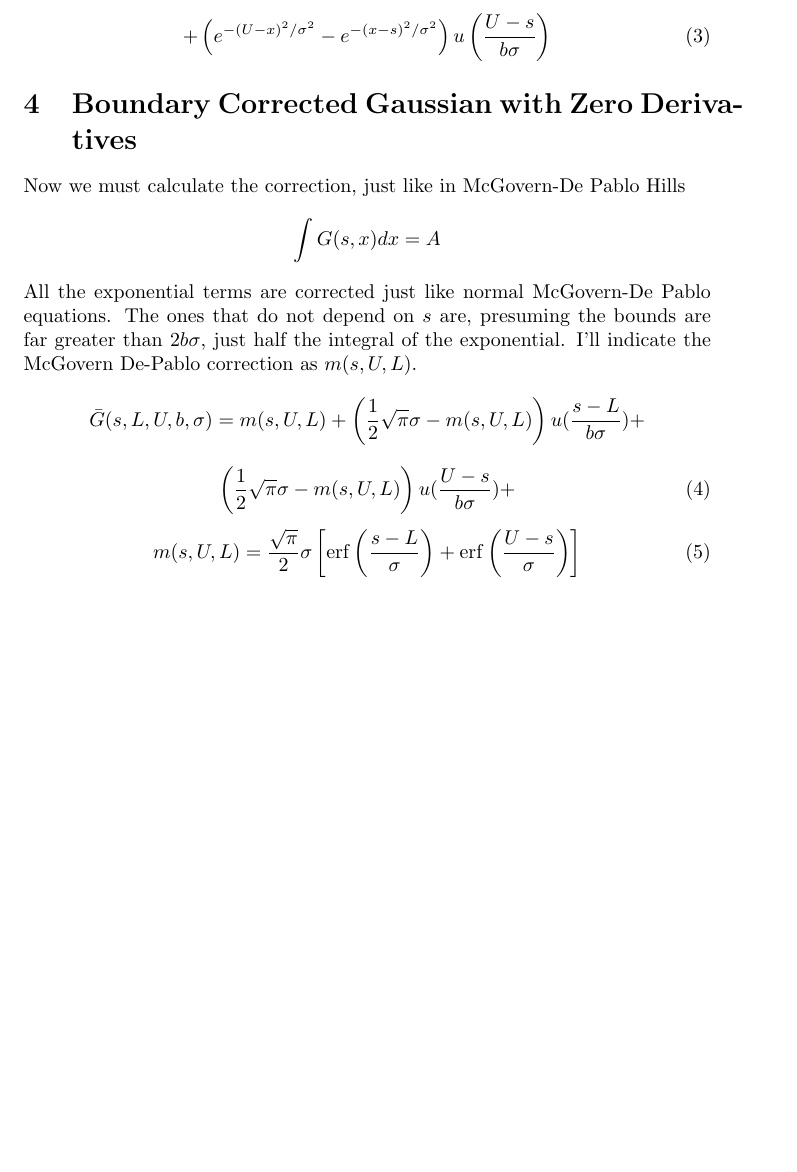
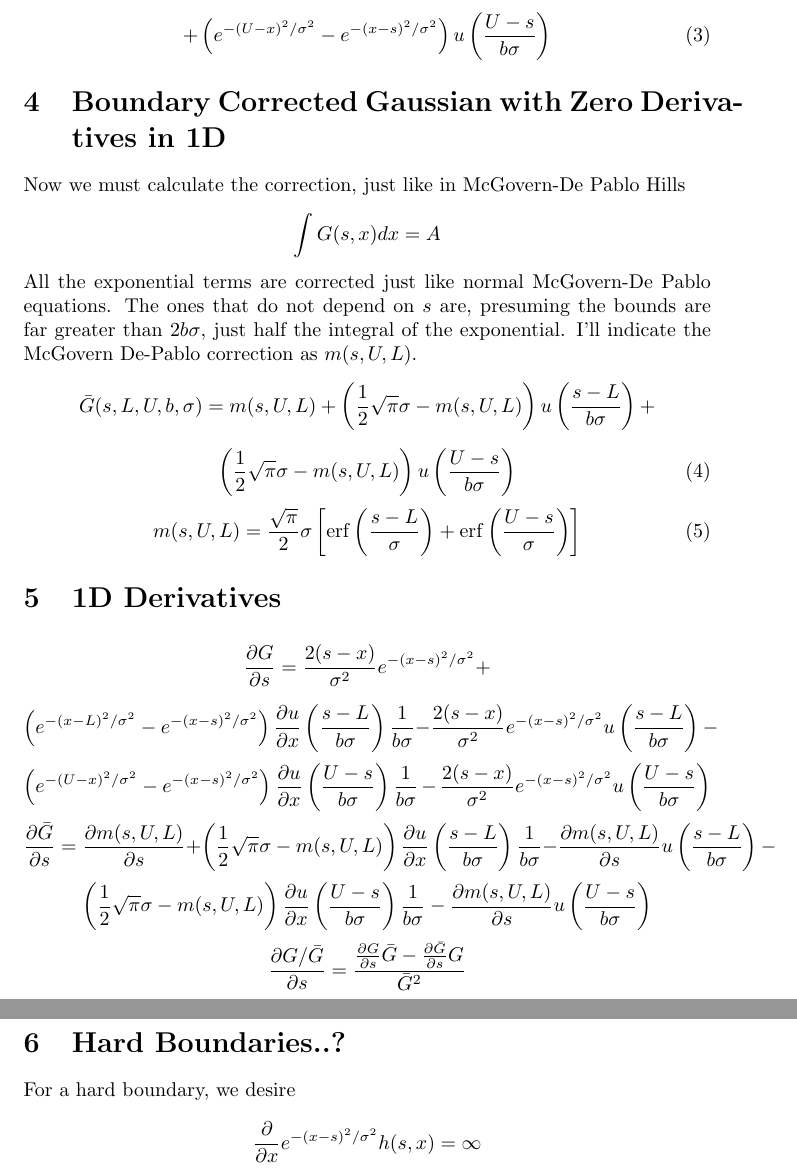
Before and after one commit to whitead/electronic-dance-music, a LaTeX document (algorithms/hill_design/equations.tex): part of page 2 of 2 before the commit and two parts of pages 2 and 3 of 3 after it, the two joined at a grey line, cut so that both start at the same text, the shorter picture padded with empty space. Compiled offline with pdfLaTeX.

```diff
--- a/algorithms/hill_design/equations.tex
+++ b/algorithms/hill_design/equations.tex
@@ -56,7 +56,7 @@
 + \left(e^{-(U-x)^2/\sigma^2} - e^{-(x - s)^2 / \sigma^2}\right)u\left(\frac{U-s}{b\sigma}\right)
 \end{equation}
 
-\section{Boundary Corrected Gaussian with Zero Derivatives}
+\section{Boundary Corrected Gaussian with Zero Derivatives in 1D}
 Now we must calculate the correction, just like in McGovern-De Pablo
 Hills
 \[
@@ -68,12 +68,40 @@
 exponential. I'll indicate the McGovern De-Pablo correction as
 $m(s,U,L)$.
 \[
-\bar{G}(s,L,U,b,\sigma) = m(s,U,L) + \left(\frac{1}{2}\sqrt{\pi}\sigma - m(s,U,L)\right)u(\frac{s-L}{b\sigma}) +
+\bar{G}(s,L,U,b,\sigma) = m(s,U,L) + \left(\frac{1}{2}\sqrt{\pi}\sigma - m(s,U,L)\right)u\left(\frac{s-L}{b\sigma}\right) +
 \]
 \begin{equation}
-\left(\frac{1}{2}\sqrt{\pi}\sigma - m(s,U,L)\right)u(\frac{U-s}{b\sigma}) +
+\left(\frac{1}{2}\sqrt{\pi}\sigma - m(s,U,L)\right)u\left(\frac{U-s}{b\sigma}\right)
 \end{equation}
 \begin{equation}
 m(s,U,L) = \frac{\sqrt{\pi}}{2} \sigma \left[\erf\left(\frac{s - L}{\sigma}\right) + \erf\left(\frac{U - s}{\sigma}\right)\right]
 \end{equation}
+
+\section{1D Derivatives}
+\[
+\frac{\partial G}{\partial s} = \frac{2(s - x)}{\sigma^2} e^{-(x - s)^2 / \sigma^2} +
+\]
+\[
+\left(e^{-(x-L)^2/\sigma^2} - e^{-(x - s)^2 / \sigma^2}\right)\frac{\partial u}{\partial x}\left(\frac{s-L}{b\sigma}\right)\frac{1}{b\sigma} - \frac{2(s - x)}{\sigma^2} e^{-(x - s)^2 / \sigma^2} u\left(\frac{s-L}{b\sigma}\right) -
+\]
+\[
+\left(e^{-(U-x)^2/\sigma^2} - e^{-(x - s)^2 / \sigma^2}\right)\frac{\partial u}{\partial x}\left(\frac{U-s}{b\sigma}\right)\frac{1}{b\sigma} - \frac{2(s - x)}{\sigma^2} e^{-(x - s)^2 / \sigma^2} u\left(\frac{U-s}{b\sigma}\right)
+\]
+\[
+\frac{\partial \bar{G}}{\partial s} = \frac{\partial m(s, U, L)}{\partial s} + \left(\frac{1}{2}\sqrt{\pi}\sigma - m(s,U,L)\right)\frac{\partial u}{\partial x}\left(\frac{s-L}{b\sigma}\right)\frac{1}{b\sigma} - \frac{\partial m(s, U, L)}{\partial s}u\left(\frac{s-L}{b\sigma}\right) -
+\]
+\[
+\left(\frac{1}{2}\sqrt{\pi}\sigma - m(s,U,L)\right)\frac{\partial u}{\partial x}\left(\frac{U-s}{b\sigma}\right)\frac{1}{b\sigma} - \frac{\partial m(s, U, L)}{\partial s}u\left(\frac{U-s}{b\sigma}\right)
+\]
+\[
+\frac{\partial G/\bar{G}}{\partial s} = \frac{\frac{\partial G}{\partial s}\bar{G} - \frac{\partial \bar{G}}{\partial s}G}{\bar{G}^2}
+\]
+
+\section{Hard Boundaries..?}
+For a hard boundary, we desire
+\[
+\frac{\partial}{\partial x} e^{-(x - s)^2 / \sigma^2} h(s,x) = \infty
+\]
+
+
 \end{document}
```
Also changed, not shown: algorithms/hill_design/equations.pdf, 3 other files.
